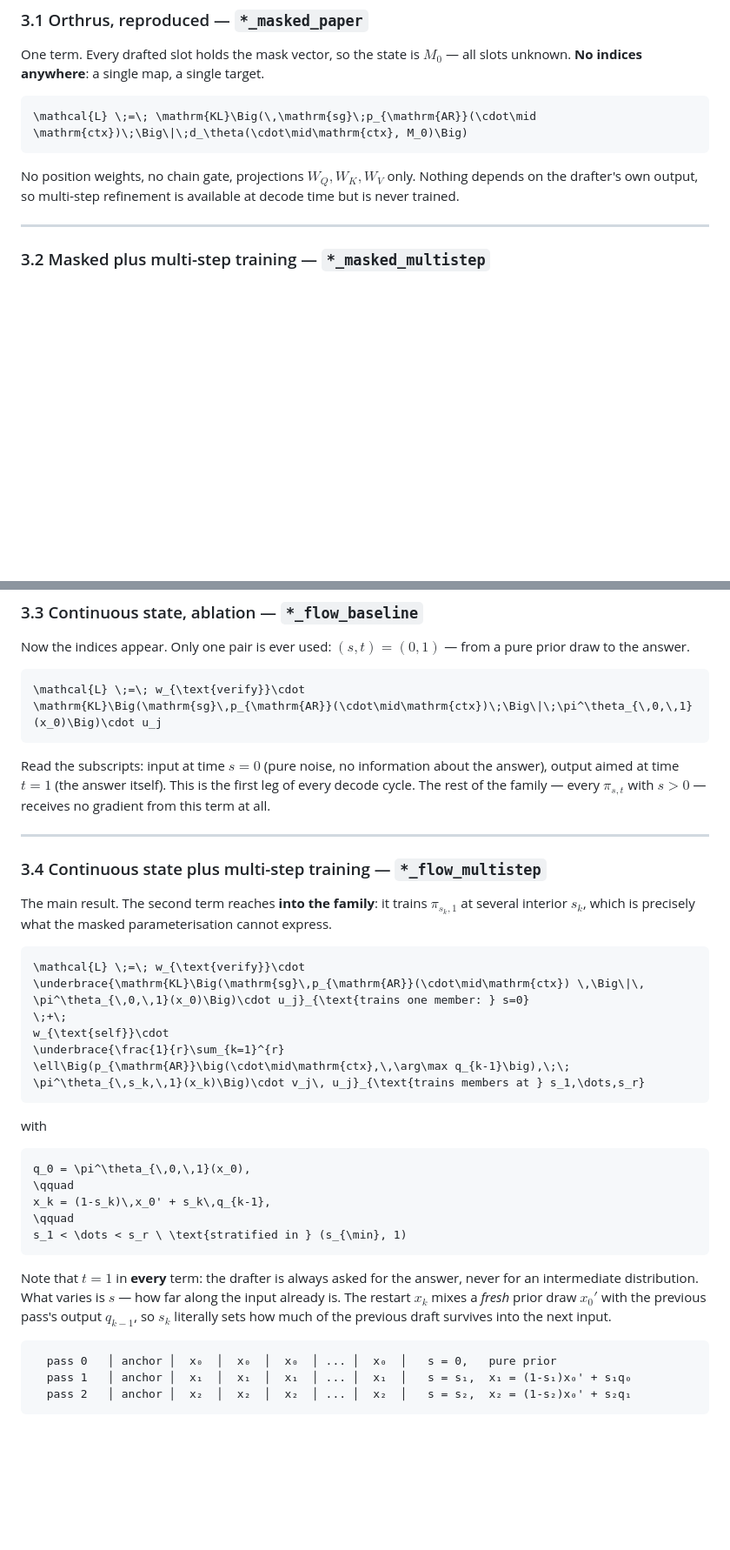
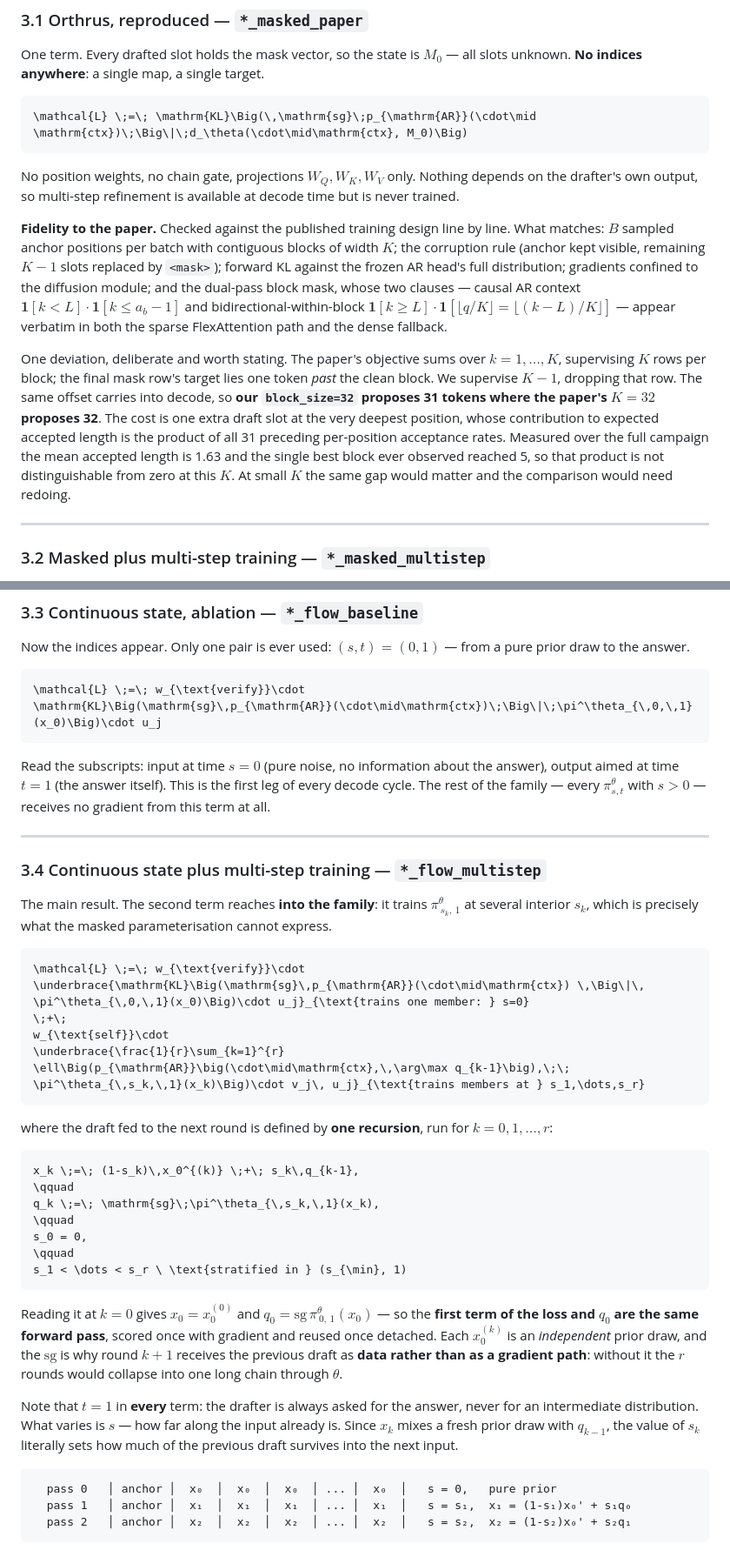
Before and after one commit to adelardw/FlowDraft, a Markdown page: EXPERIMENTS.md, 2 parts joined by grey strips. Shown at 87% size. GitHub-like rendering; blank space fills up the shorter version.

Commit message:
docs(experiments): close the q_k recursion and record the K-1 vs K deviation
The multi-step objective referenced q_{k-1} but only ever defined q_0, so
q_1..q_{r-1} were undefined and the first loss term spelled out the same
forward that q_0 named. Replaced both with one recursion over k=0..r that
makes q_0 fall out at s_0=0, and marked the stop-gradient and the fresh
per-round prior draw that the code actually performs.

Also documented where the Orthrus reproduction departs from the published
design: the paper supervises K rows per block, we supervise K-1, so
block_size=32 here proposes 31 tokens against the paper's 32. Quantified
rather than waved away -- the lost slot sits at depth 31, and measured mean
accepted length is 1.63.

Gave the flow map its theta superscript in the seven remaining places
(definition, transport, CFM ablation) so one symbol means one object.

````diff
--- a/EXPERIMENTS.md
+++ b/EXPERIMENTS.md
@@ -185,6 +185,26 @@ No position weights, no chain gate, projections $W_Q, W_K, W_V$ only. Nothing
 depends on the drafter's own output, so multi-step refinement is available at
 decode time but is never trained.
 
+**Fidelity to the paper.** Checked against the published training design line by
+line. What matches: $B$ sampled anchor positions per batch with contiguous blocks
+of width $K$; the corruption rule (anchor kept visible, remaining $K-1$ slots
+replaced by `<mask>`); forward KL against the frozen AR head's full distribution;
+gradients confined to the diffusion module; and the dual-pass block mask, whose
+two clauses — causal AR context $\mathbf 1[k<L]\cdot\mathbf 1[k\le a_b-1]$ and
+bidirectional-within-block $\mathbf 1[k\ge L]\cdot\mathbf 1[\lfloor q/K\rfloor=\lfloor (k-L)/K\rfloor]$ —
+appear verbatim in both the sparse FlexAttention path and the dense fallback.
+
+One deviation, deliberate and worth stating. The paper's objective sums over
+$k=1,\dots,K$, supervising $K$ rows per block; the final mask row's target lies
+one token *past* the clean block. We supervise $K-1$, dropping that row. The
+same offset carries into decode, so **our `block_size=32` proposes 31 tokens
+where the paper's $K=32$ proposes 32**. The cost is one extra draft slot at the
+very deepest position, whose contribution to expected accepted length is the
+product of all 31 preceding per-position acceptance rates. Measured over the
+full campaign the mean accepted length is 1.63 and the single best block ever
+observed reached 5, so that product is not distinguishable from zero at this $K$.
+At small $K$ the same gap would matter and the comparison would need redoing.
+
 ---
 
 ### 3.2 Masked plus multi-step training — `*_masked_multistep`
@@ -238,7 +258,7 @@ pure prior draw to the answer.
 
 Read the subscripts: input at time $s = 0$ (pure noise, no information about the
 answer), output aimed at time $t = 1$ (the answer itself). This is the first leg
-of every decode cycle. The rest of the family — every $\pi_{s,t}$ with $s > 0$ —
+of every decode cycle. The rest of the family — every $\pi^\theta_{s,t}$ with $s > 0$ —
 receives no gradient from this term at all.
 
 ---
@@ -246,8 +266,8 @@ receives no gradient from this term at all.
 ### 3.4 Continuous state plus multi-step training — `*_flow_multistep`
 
 The main result. The second term reaches **into the family**: it trains
-$\pi_{s_k,1}$ at several interior $s_k$, which is precisely what the masked
-parameterisation cannot express.
+$\pi^\theta_{\,s_k,\,1}$ at several interior $s_k$, which is precisely what the
+masked parameterisation cannot express.
 
 ```math
 \mathcal{L} \;=\; w_{\text{verify}}\cdot
@@ -258,21 +278,31 @@ w_{\text{self}}\cdot
 \ell\Big(p_{\mathrm{AR}}\big(\cdot\mid\mathrm{ctx},\,\arg\max q_{k-1}\big),\;\; \pi^\theta_{\,s_k,\,1}(x_k)\Big)\cdot v_j\, u_j}_{\text{trains members at } s_1,\dots,s_r}
 ```
 
-with
+where the draft fed to the next round is defined by **one recursion**, run for
+$k = 0, 1, \dots, r$:
 
 ```math
-q_0 = \pi^\theta_{\,0,\,1}(x_0),
+x_k \;=\; (1-s_k)\,x_0^{(k)} \;+\; s_k\,q_{k-1},
 \qquad
-x_k = (1-s_k)\,x_0' + s_k\,q_{k-1},
+q_k \;=\; \mathrm{sg}\;\pi^\theta_{\,s_k,\,1}(x_k),
+\qquad
+s_0 = 0,
 \qquad
 s_1 < \dots < s_r \ \text{stratified in } (s_{\min}, 1)
 ```
 
+Reading it at $k=0$ gives $x_0 = x_0^{(0)}$ and $q_0 = \mathrm{sg}\,\pi^\theta_{\,0,\,1}(x_0)$ —
+so the **first term of the loss and $q_0$ are the same forward pass**, scored
+once with gradient and reused once detached. Each $x_0^{(k)}$ is an
+*independent* prior draw, and the $\mathrm{sg}$ is why round $k+1$ receives the
+previous draft as **data rather than as a gradient path**: without it the
+$r$ rounds would collapse into one long chain through $\theta$.
+
 Note that $t = 1$ in **every** term: the drafter is always asked for the answer,
 never for an intermediate distribution. What varies is $s$ — how far along the
-input already is. The restart $x_k$ mixes a *fresh* prior draw $x_0'$ with the
-previous pass's output $q_{k-1}$, so $s_k$ literally sets how much of the
-previous draft survives into the next input.
+input already is. Since $x_k$ mixes a fresh prior draw with $q_{k-1}$, the value
+of $s_k$ literally sets how much of the previous draft survives into the next
+input.
 
 ```
   pass 0   │ anchor │  x₀  │  x₀  │  x₀  │ ... │  x₀  │   s = 0,   pure prior
````
Also changed, not shown: other parts of EXPERIMENTS.md (+5 -5 lines).
